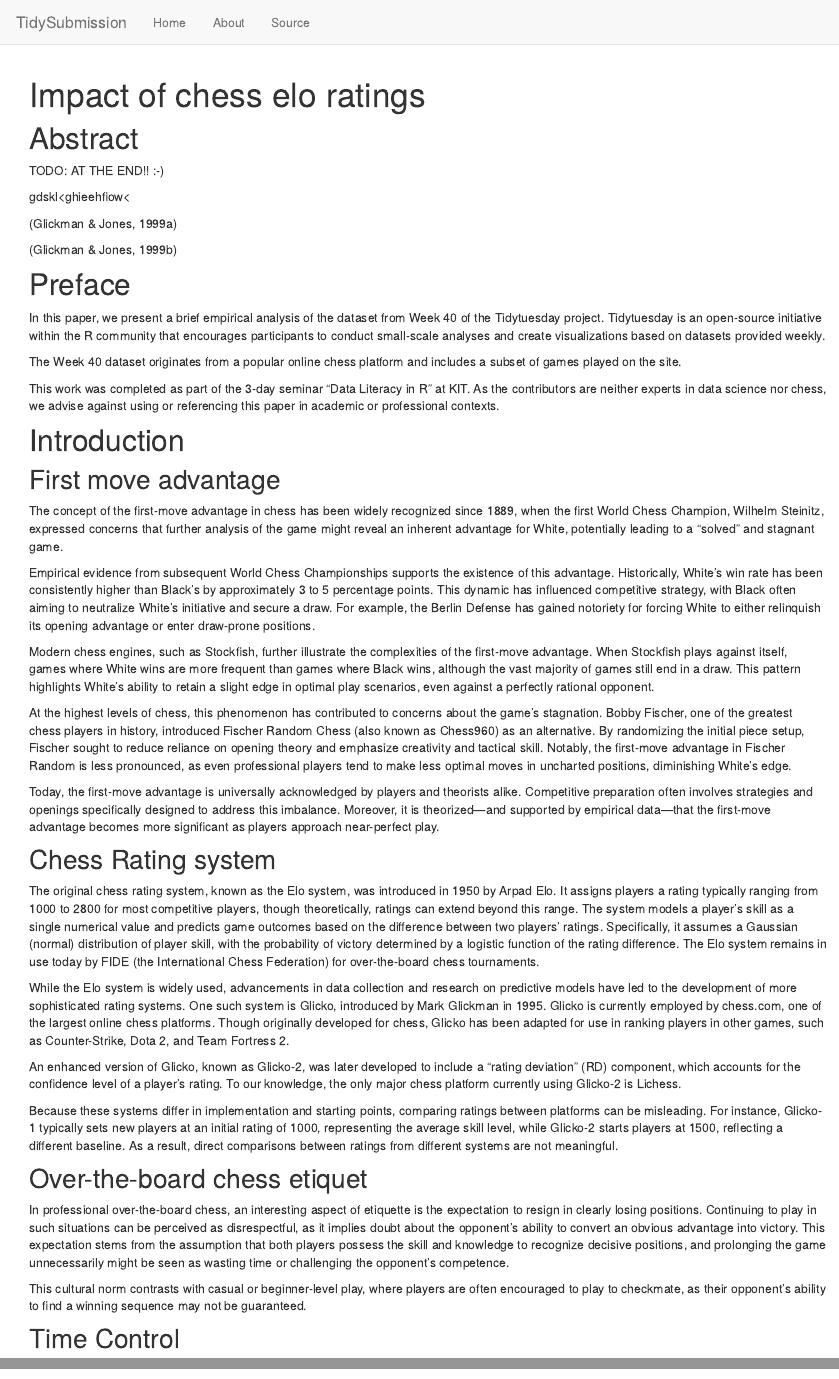
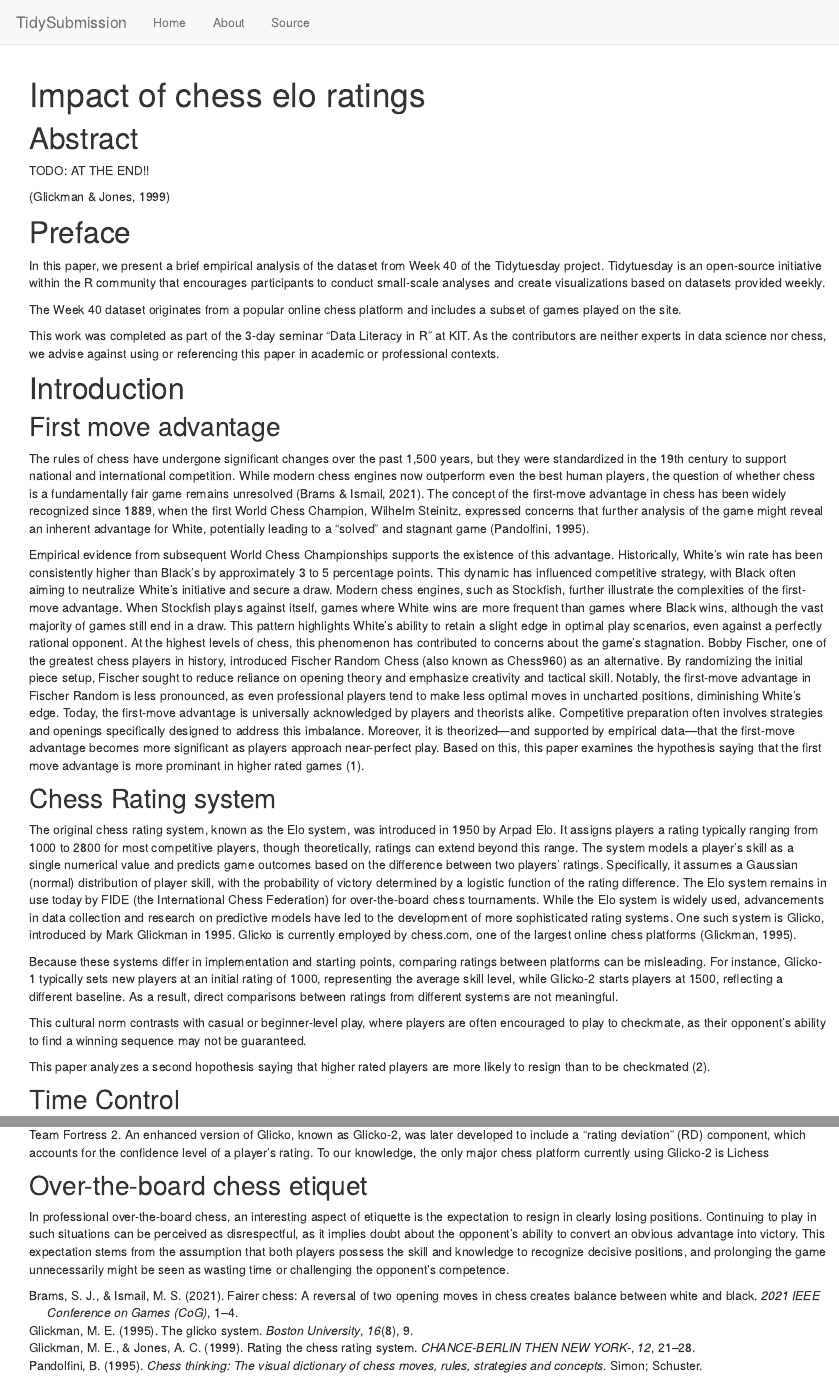
Before and after one commit to kistenklaus/tidytueday-submission, an R Markdown document (index.Rmd): the page in a window 1100 px wide, from its top, and a second part further down, joined at a grey line. Rendered offline with R 4.5, knitr and Pandoc, with nearby package versions; some code elsewhere in the file could not run offline.

Commit message:
Introduction

```diff
--- a/index.Rmd
+++ b/index.Rmd
@@ -4,15 +4,9 @@ bibliography: references.bib
 csl: apa.csl
 ---
 # Abstract
-TODO: AT THE END!! :-)
-
-
-gdskl<ghieehfiow<
-
+TODO: AT THE END!!
 
 [@rating]
-
-[@1]
 
 # Preface
 In this paper, we present a brief empirical analysis of the dataset from Week 40 of the Tidytuesday project. Tidytuesday is an open-source initiative within the R community that encourages participants to conduct small-scale analyses and create visualizations based on datasets provided weekly.
@@ -23,30 +17,25 @@ This work was completed as part of the 3-day seminar "Data Literacy in R" at KIT
 
 # Introduction
 ## First move advantage
-The concept of the first-move advantage in chess has been widely recognized since 1889, when the first World Chess Champion, Wilhelm Steinitz, expressed concerns that further analysis of the game might reveal an inherent advantage for White, potentially leading to a "solved" and stagnant game.
+The rules of chess have undergone significant changes over the past 1,500 years, but they were standardized in the 19th century to support national and international competition. While modern chess engines now outperform even the best human players, the question of whether chess is a fundamentally fair game remains unresolved [@fairerchess].
+The concept of the first-move advantage in chess has been widely recognized since 1889, when the first World Chess Champion, Wilhelm Steinitz, expressed concerns that further analysis of the game might reveal an inherent advantage for White, potentially leading to a "solved" and stagnant game [@pandolfini].
 
-Empirical evidence from subsequent World Chess Championships supports the existence of this advantage. Historically, White's win rate has been consistently higher than Black's by approximately 3 to 5 percentage points. This dynamic has influenced competitive strategy, with Black often aiming to neutralize White's initiative and secure a draw. For example, the Berlin Defense has gained notoriety for forcing White to either relinquish its opening advantage or enter draw-prone positions.
-
+Empirical evidence from subsequent World Chess Championships supports the existence of this advantage. Historically, White's win rate has been consistently higher than Black's by approximately 3 to 5 percentage points. This dynamic has influenced competitive strategy, with Black often aiming to neutralize White's initiative and secure a draw.
 Modern chess engines, such as Stockfish, further illustrate the complexities of the first-move advantage. When Stockfish plays against itself, games where White wins are more frequent than games where Black wins, although the vast majority of games still end in a draw. This pattern highlights White's ability to retain a slight edge in optimal play scenarios, even against a perfectly rational opponent.
-
 At the highest levels of chess, this phenomenon has contributed to concerns about the game's stagnation. Bobby Fischer, one of the greatest chess players in history, introduced Fischer Random Chess (also known as Chess960) as an alternative. By randomizing the initial piece setup, Fischer sought to reduce reliance on opening theory and emphasize creativity and tactical skill. Notably, the first-move advantage in Fischer Random is less pronounced, as even professional players tend to make less optimal moves in uncharted positions, diminishing White's edge.
-
 Today, the first-move advantage is universally acknowledged by players and theorists alike. Competitive preparation often involves strategies and openings specifically designed to address this imbalance. Moreover, it is theorized—and supported by empirical data—that the first-move advantage becomes more significant as players approach near-perfect play.
-
+Based on this, this paper examines the hypothesis saying that the first move advantage is more prominant in higher rated games (1).
 
 ## Chess Rating system
 The original chess rating system, known as the Elo system, was introduced in 1950 by Arpad Elo. It assigns players a rating typically ranging from 1000 to 2800 for most competitive players, though theoretically, ratings can extend beyond this range. The system models a player’s skill as a single numerical value and predicts game outcomes based on the difference between two players' ratings. Specifically, it assumes a Gaussian (normal) distribution of player skill, with the probability of victory determined by a logistic function of the rating difference. The Elo system remains in use today by FIDE (the International Chess Federation) for over-the-board chess tournaments.
-
-While the Elo system is widely used, advancements in data collection and research on predictive models have led to the development of more sophisticated rating systems. One such system is Glicko, introduced by Mark Glickman in 1995. Glicko is currently employed by chess.com, one of the largest online chess platforms. Though originally developed for chess, Glicko has been adapted for use in ranking players in other games, such as Counter-Strike, Dota 2, and Team Fortress 2.
-
-An enhanced version of Glicko, known as Glicko-2, was later developed to include a "rating deviation" (RD) component, which accounts for the confidence level of a player's rating. To our knowledge, the only major chess platform currently using Glicko-2 is Lichess.
+While the Elo system is widely used, advancements in data collection and research on predictive models have led to the development of more sophisticated rating systems. One such system is Glicko, introduced by Mark Glickman in 1995. Glicko is currently employed by chess.com, one of the largest online chess platforms [@glicko].
 
 Because these systems differ in implementation and starting points, comparing ratings between platforms can be misleading. For instance, Glicko-1 typically sets new players at an initial rating of 1000, representing the average skill level, while Glicko-2 starts players at 1500, reflecting a different baseline. As a result, direct comparisons between ratings from different systems are not meaningful.
 
-## Over-the-board chess etiquet
-In professional over-the-board chess, an interesting aspect of etiquette is the expectation to resign in clearly losing positions. Continuing to play in such situations can be perceived as disrespectful, as it implies doubt about the opponent's ability to convert an obvious advantage into victory. This expectation stems from the assumption that both players possess the skill and knowledge to recognize decisive positions, and prolonging the game unnecessarily might be seen as wasting time or challenging the opponent's competence.
+This cultural norm contrasts with casual or beginner-level play, where players are often encouraged to play to checkmate, as their opponent's ability to find a winning sequence may not be guaranteed.
 
-This cultural norm contrasts with casual or beginner-level play, where players are often encouraged to play to checkmate, as their opponent's ability to find a winning sequence may not be guaranteed.
+This paper analyzes a second hopothesis saying that higher rated players are more likely to resign than to be checkmated (2).
+
 
 ## Time Control
 TODO
@@ -238,0 +233,4 @@ TODO
+An enhanced version of Glicko, known as Glicko-2, was later developed to include a "rating deviation" (RD) component, which accounts for the confidence level of a player's rating. To our knowledge, the only major chess platform currently using Glicko-2 is Lichess
+
+## Over-the-board chess etiquet
+In professional over-the-board chess, an interesting aspect of etiquette is the expectation to resign in clearly losing positions. Continuing to play in such situations can be perceived as disrespectful, as it implies doubt about the opponent's ability to convert an obvious advantage into victory. This expectation stems from the assumption that both players possess the skill and knowledge to recognize decisive positions, and prolonging the game unnecessarily might be seen as wasting time or challenging the opponent's competence.
--- a/references.bib
+++ b/references.bib
@@ -8,6 +8,3 @@
   publisher={SPRINGER INTERNATIONAL}
 }
 
-@article{1,
-  title={Rating the chess rating system},
-  author={Glickman, Mark E and Jones, Albyn C},
@@ -17,3 +11,25 @@
-  year={1999},
-  publisher={SPRINGER INTERNATIONAL}
+@inproceedings{fairerchess,
+  title={Fairer Chess: A Reversal of Two Opening Moves in Chess Creates Balance Between White and Black},
+  author={Brams, Steven J and Ismail, Mehmet S},
+  booktitle={2021 IEEE Conference on Games (CoG)},
+  pages={1--4},
+  year={2021},
+  organization={IEEE}
 }
+
+@book{pandolfini,
+  title={Chess Thinking: The Visual Dictionary of Chess Moves, Rules, Strategies and Concepts},
+  author={Pandolfini, Bruce},
+  year={1995},
+  publisher={Simon and Schuster}
+}
+
+@article{glicko,
+  title={The glicko system},
+  author={Glickman, Mark E},
+  journal={Boston University},
+  volume={16},
+  number={8},
+  pages={9},
+  year={1995}
+}
```
Also changed, not shown: index.Rmd (7 more changed lines), references.bib (3 more changed lines), 1 other file.
